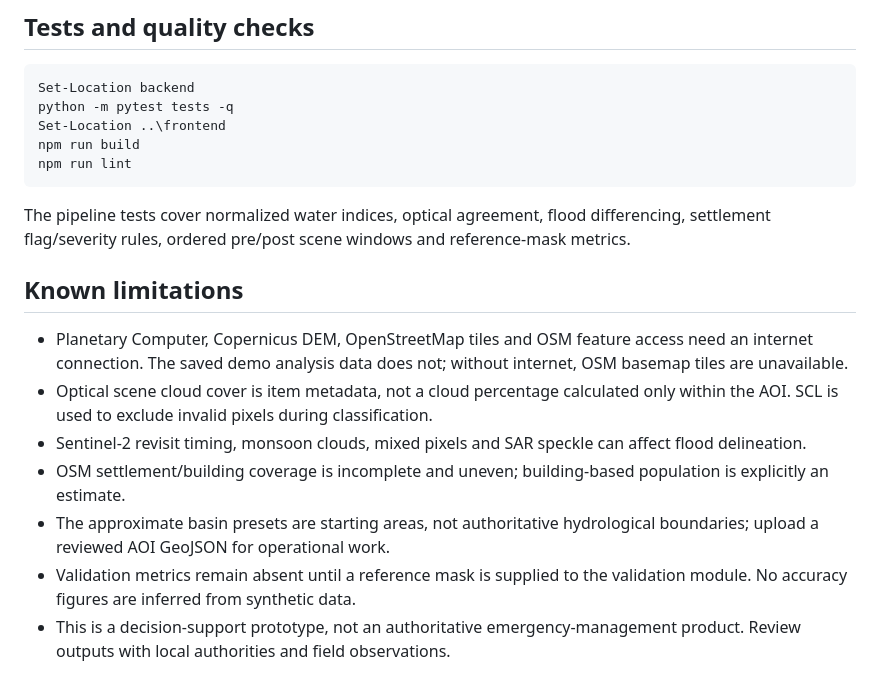
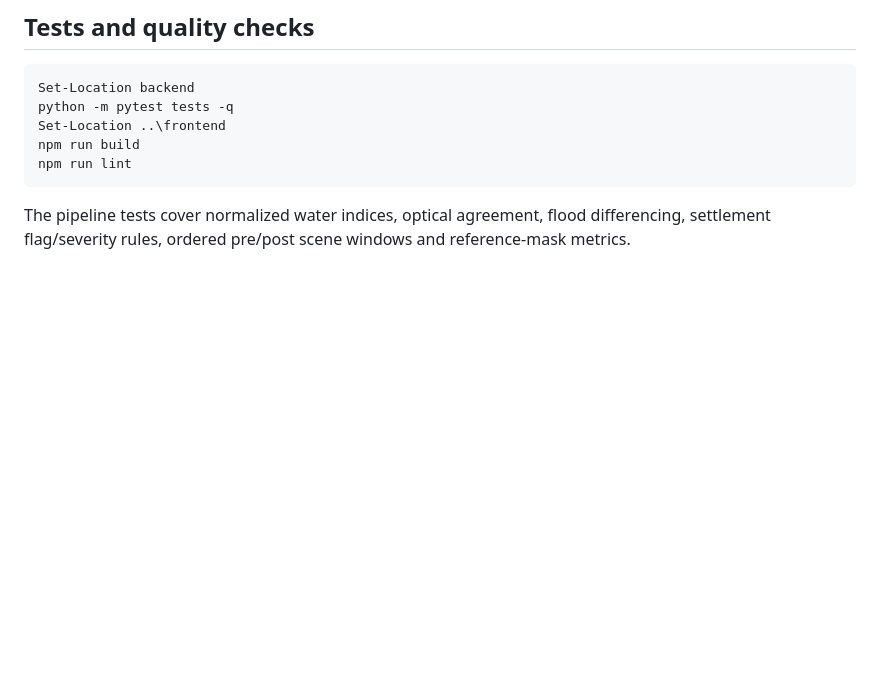
Before and after one commit to kushwahvarsha286-a11y/FloodSight-Terai, a Markdown page: README.md, the part around the change. Rendered like a GitHub page; blank space fills up the shorter version.

````diff
--- a/README.md
+++ b/README.md
@@ -138,13 +138,3 @@ npm run lint
 ```
 
 The pipeline tests cover normalized water indices, optical agreement, flood differencing, settlement flag/severity rules, ordered pre/post scene windows and reference-mask metrics.
-
-## Known limitations
-
-- Planetary Computer, Copernicus DEM, OpenStreetMap tiles and OSM feature access need an internet connection. The saved demo analysis data does not; without internet, OSM basemap tiles are unavailable.
-- Optical scene cloud cover is item metadata, not a cloud percentage calculated only within the AOI. SCL is used to exclude invalid pixels during classification.
-- Sentinel-2 revisit timing, monsoon clouds, mixed pixels and SAR speckle can affect flood delineation.
-- OSM settlement/building coverage is incomplete and uneven; building-based population is explicitly an estimate.
-- The approximate basin presets are starting areas, not authoritative hydrological boundaries; upload a reviewed AOI GeoJSON for operational work.
-- Validation metrics remain absent until a reference mask is supplied to the validation module. No accuracy figures are inferred from synthetic data.
-- This is a decision-support prototype, not an authoritative emergency-management product. Review outputs with local authorities and field observations.
````
